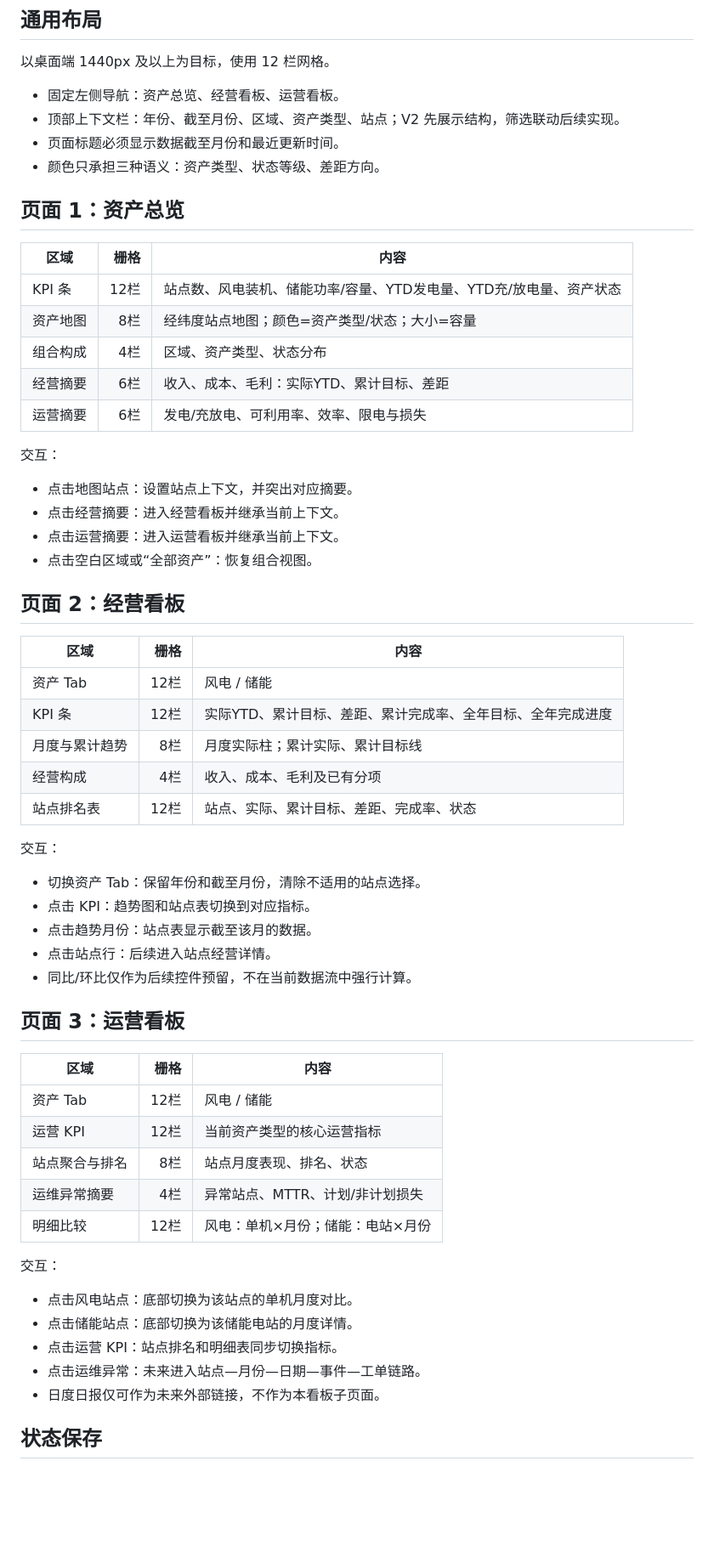
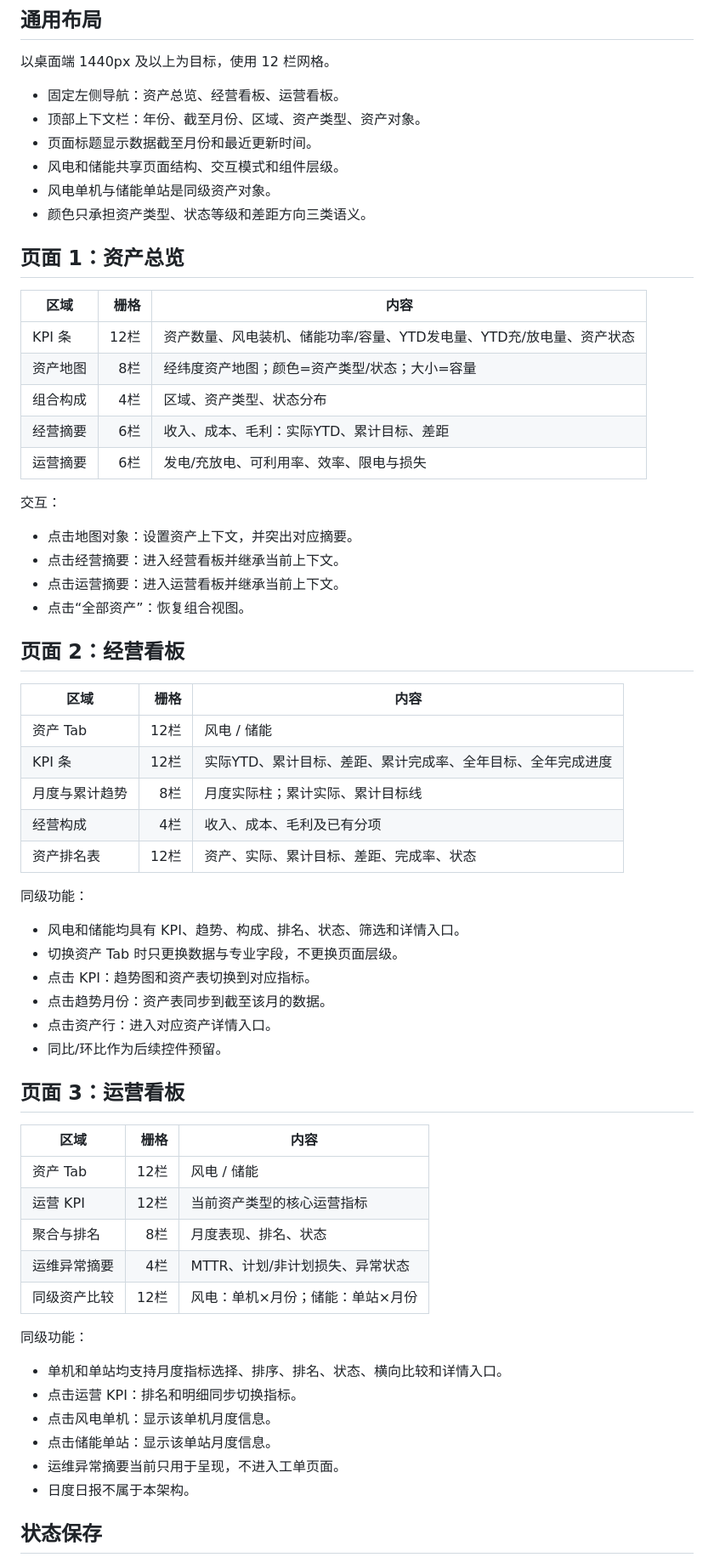
Before and after one commit to TorinoYip/Asset-Management-repository, a Markdown page: docs/product/v2-page-specification.md, the part around one of its changes. Shown at 85% size. GitHub-like rendering; blank space fills up the shorter version.

Commit message:
docs: make wind and storage functions symmetric

```diff
--- a/docs/product/v2-page-specification.md
+++ b/docs/product/v2-page-specification.md
@@ -5,26 +5,28 @@
 以桌面端 1440px 及以上为目标，使用 12 栏网格。
 
 - 固定左侧导航：资产总览、经营看板、运营看板。
-- 顶部上下文栏：年份、截至月份、区域、资产类型、站点；V2 先展示结构，筛选联动后续实现。
-- 页面标题必须显示数据截至月份和最近更新时间。
-- 颜色只承担三种语义：资产类型、状态等级、差距方向。
+- 顶部上下文栏：年份、截至月份、区域、资产类型、资产对象。
+- 页面标题显示数据截至月份和最近更新时间。
+- 风电和储能共享页面结构、交互模式和组件层级。
+- 风电单机与储能单站是同级资产对象。
+- 颜色只承担资产类型、状态等级和差距方向三类语义。
 
 ## 页面 1：资产总览
 
 | 区域 | 栅格 | 内容 |
 |---|---:|---|
-| KPI 条 | 12栏 | 站点数、风电装机、储能功率/容量、YTD发电量、YTD充/放电量、资产状态 |
-| 资产地图 | 8栏 | 经纬度站点地图；颜色=资产类型/状态；大小=容量 |
+| KPI 条 | 12栏 | 资产数量、风电装机、储能功率/容量、YTD发电量、YTD充/放电量、资产状态 |
+| 资产地图 | 8栏 | 经纬度资产地图；颜色=资产类型/状态；大小=容量 |
 | 组合构成 | 4栏 | 区域、资产类型、状态分布 |
 | 经营摘要 | 6栏 | 收入、成本、毛利：实际YTD、累计目标、差距 |
 | 运营摘要 | 6栏 | 发电/充放电、可利用率、效率、限电与损失 |
 
 交互：
 
-- 点击地图站点：设置站点上下文，并突出对应摘要。
+- 点击地图对象：设置资产上下文，并突出对应摘要。
 - 点击经营摘要：进入经营看板并继承当前上下文。
 - 点击运营摘要：进入运营看板并继承当前上下文。
-- 点击空白区域或“全部资产”：恢复组合视图。
+- 点击“全部资产”：恢复组合视图。
 
 ## 页面 2：经营看板
 
@@ -34,15 +36,16 @@
 | KPI 条 | 12栏 | 实际YTD、累计目标、差距、累计完成率、全年目标、全年完成进度 |
 | 月度与累计趋势 | 8栏 | 月度实际柱；累计实际、累计目标线 |
 | 经营构成 | 4栏 | 收入、成本、毛利及已有分项 |
-| 站点排名表 | 12栏 | 站点、实际、累计目标、差距、完成率、状态 |
+| 资产排名表 | 12栏 | 资产、实际、累计目标、差距、完成率、状态 |
 
-交互：
+同级功能：
 
-- 切换资产 Tab：保留年份和截至月份，清除不适用的站点选择。
-- 点击 KPI：趋势图和站点表切换到对应指标。
-- 点击趋势月份：站点表显示截至该月的数据。
-- 点击站点行：后续进入站点经营详情。
-- 同比/环比仅作为后续控件预留，不在当前数据流中强行计算。
+- 风电和储能均具有 KPI、趋势、构成、排名、状态、筛选和详情入口。
+- 切换资产 Tab 时只更换数据与专业字段，不更换页面层级。
+- 点击 KPI：趋势图和资产表切换到对应指标。
+- 点击趋势月份：资产表同步到截至该月的数据。
+- 点击资产行：进入对应资产详情入口。
+- 同比/环比作为后续控件预留。
 
 ## 页面 3：运营看板
 
@@ -50,17 +53,18 @@
 |---|---:|---|
 | 资产 Tab | 12栏 | 风电 / 储能 |
 | 运营 KPI | 12栏 | 当前资产类型的核心运营指标 |
-| 站点聚合与排名 | 8栏 | 站点月度表现、排名、状态 |
-| 运维异常摘要 | 4栏 | 异常站点、MTTR、计划/非计划损失 |
-| 明细比较 | 12栏 | 风电：单机×月份；储能：电站×月份 |
+| 聚合与排名 | 8栏 | 月度表现、排名、状态 |
+| 运维异常摘要 | 4栏 | MTTR、计划/非计划损失、异常状态 |
+| 同级资产比较 | 12栏 | 风电：单机×月份；储能：单站×月份 |
 
-交互：
+同级功能：
 
-- 点击风电站点：底部切换为该站点的单机月度对比。
-- 点击储能站点：底部切换为该储能电站的月度详情。
-- 点击运营 KPI：站点排名和明细表同步切换指标。
-- 点击运维异常：未来进入站点—月份—日期—事件—工单链路。
-- 日度日报仅可作为未来外部链接，不作为本看板子页面。
+- 单机和单站均支持月度指标选择、排序、排名、状态、横向比较和详情入口。
+- 点击运营 KPI：排名和明细同步切换指标。
+- 点击风电单机：显示该单机月度信息。
+- 点击储能单站：显示该单站月度信息。
+- 运维异常摘要当前只用于呈现，不进入工单页面。
+- 日度日报不属于本架构。
 
 ## 状态保存
 
```
Also changed, not shown: other parts of docs/product/v2-page-specification.md (+2 -2 lines).
